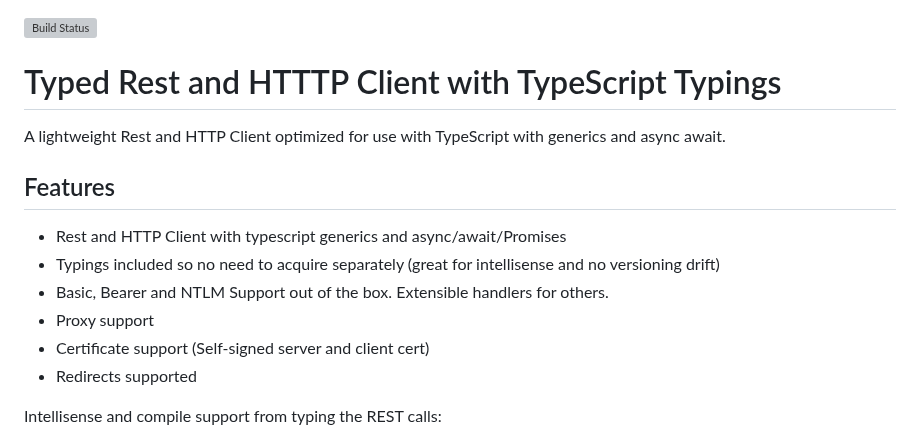
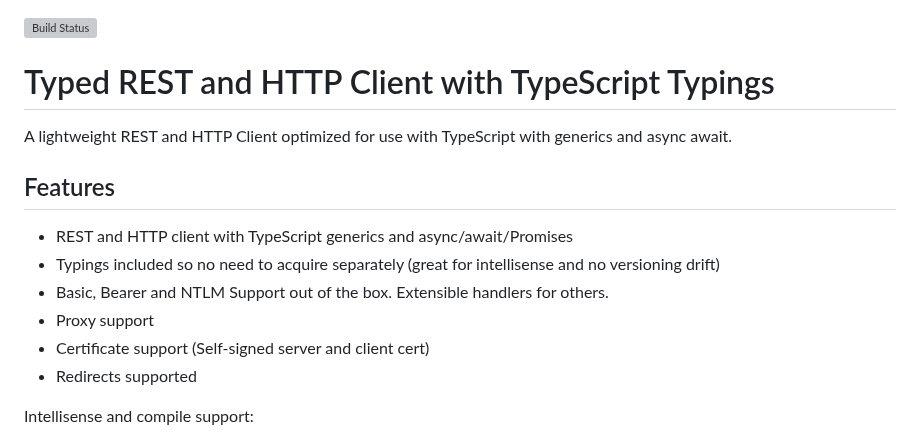
Before and after one commit to microsoft/typed-rest-client, a Markdown page: README.md, the part around one of its changes. GitHub-like rendering; grey boxes are pictures that could not be loaded.

```diff
--- a/README.md
+++ b/README.md
@@ -1,18 +1,19 @@
 [![Build Status](https://dev.azure.com/ms/typed-rest-client/_apis/build/status/Microsoft.typed-rest-client?branchName=master)](https://dev.azure.com/ms/typed-rest-client/_build/latest?definitionId=42&branchName=master)
 
-# Typed Rest and HTTTP Client with TypeScript Typings
+# Typed REST and HTTP Client with TypeScript Typings
 
-A lightweight Rest and HTTP Client optimized for use with TypeScript with generics and async await.
+A lightweight REST and HTTP Client optimized for use with TypeScript with generics and async await.
 
 ## Features
 
-  - Rest and HTTP Client with typescript generics and async/await/Promises
+  - REST and HTTP client with TypeScript generics and async/await/Promises
   - Typings included so no need to acquire separately (great for intellisense and no versioning drift)
   - Basic, Bearer and NTLM Support out of the box.  Extensible handlers for others.
   - Proxy support
   - Certificate support (Self-signed server and client cert)
   - Redirects supported
 
-Intellisense and compile support from typing the REST calls:
+Intellisense and compile support:
+
 ![intellisense](./docs/intellisense.png)
 
```
Also changed, not shown: other parts of README.md (+55 -39 lines), docs/intellisense.png.
